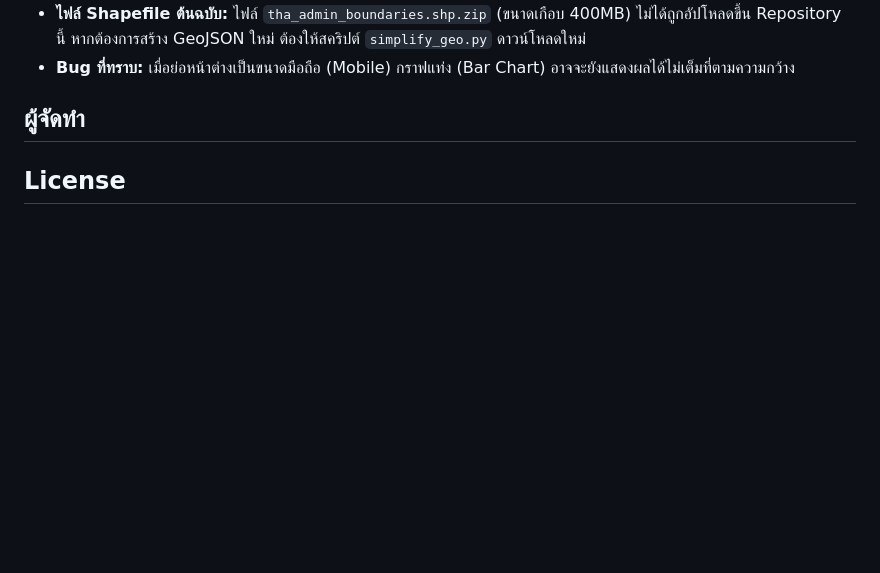
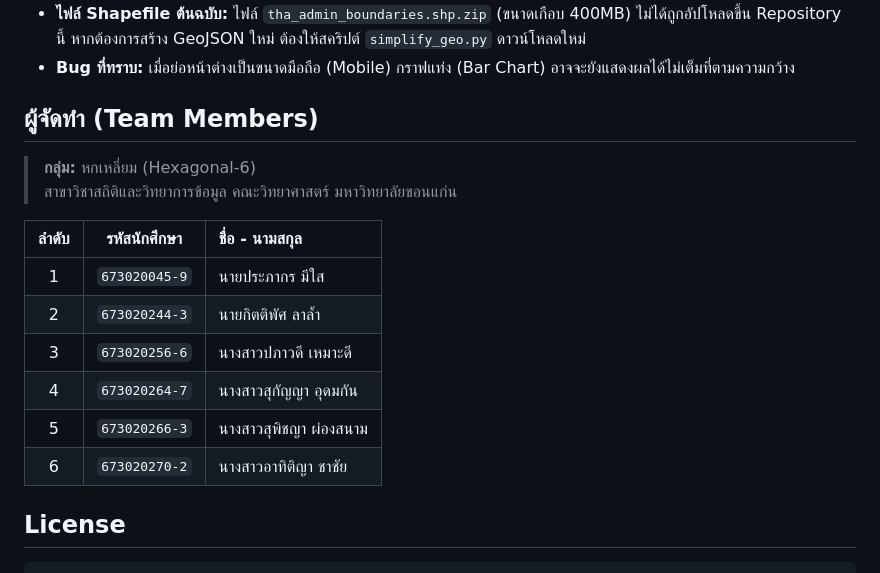
Before and after one commit to Papawadee-Mohdee/Hexagonal-6, a Markdown page: README.md, the part around one of its changes. GitHub-like rendering; blank space fills up the shorter version.

Commit message:
Enhance README with dashboard image and team info
Updated the README to include a dashboard image and team member details.

```diff
--- a/README.md
+++ b/README.md
@@ -95,10 +95,20 @@ Hexagonal-6/
 - **ไฟล์ Shapefile ต้นฉบับ:** ไฟล์ `tha_admin_boundaries.shp.zip` (ขนาดเกือบ 400MB) ไม่ได้ถูกอัปโหลดขึ้น Repository นี้ หากต้องการสร้าง GeoJSON ใหม่ ต้องให้สคริปต์ `simplify_geo.py` ดาวน์โหลดใหม่
 - **Bug ที่ทราบ:** เมื่อย่อหน้าต่างเป็นขนาดมือถือ (Mobile) กราฟแท่ง (Bar Chart) อาจจะยังแสดงผลได้ไม่เต็มที่ตามความกว้าง
 
-##  ผู้จัดทำ
+##  ผู้จัดทำ (Team Members)
 
-<!-- TODO: กรอกชื่อ-นามสกุล / รหัสนักศึกษา / ทีม / หรือข้อมูลการติดต่อ -->
-<!-- TODO: กรอกชื่อรายวิชา / ภาคการศึกษา / สถาบันการศึกษา -->
+> **กลุ่ม:** หกเหลี่ยม (Hexagonal-6)
+> สาขาวิชาสถิติและวิทยาการข้อมูล คณะวิทยาศาสตร์ มหาวิทยาลัยขอนแก่น
+
+| ลำดับ | รหัสนักศึกษา | ชื่อ - นามสกุล |
+| :---: | :---: | :--- |
+| 1 | `673020045-9` | นายประภากร มีใส |
+| 2 | `673020244-3` | นายกิตติพัศ ลาล้ำ |
+| 3 | `673020256-6` | นางสาวปภาวดี เหมาะดี |
+| 4 | `673020264-7` | นางสาวสุกัญญา อุดมกัน |
+| 5 | `673020266-3` | นางสาวสุพิชญา ผ่องสนาม |
+| 6 | `673020270-2` | นางสาวอาทิติญา ชาชัย |
+
 
 ##  License
 
```
Also changed, not shown: other parts of README.md (+3 -2 lines).
